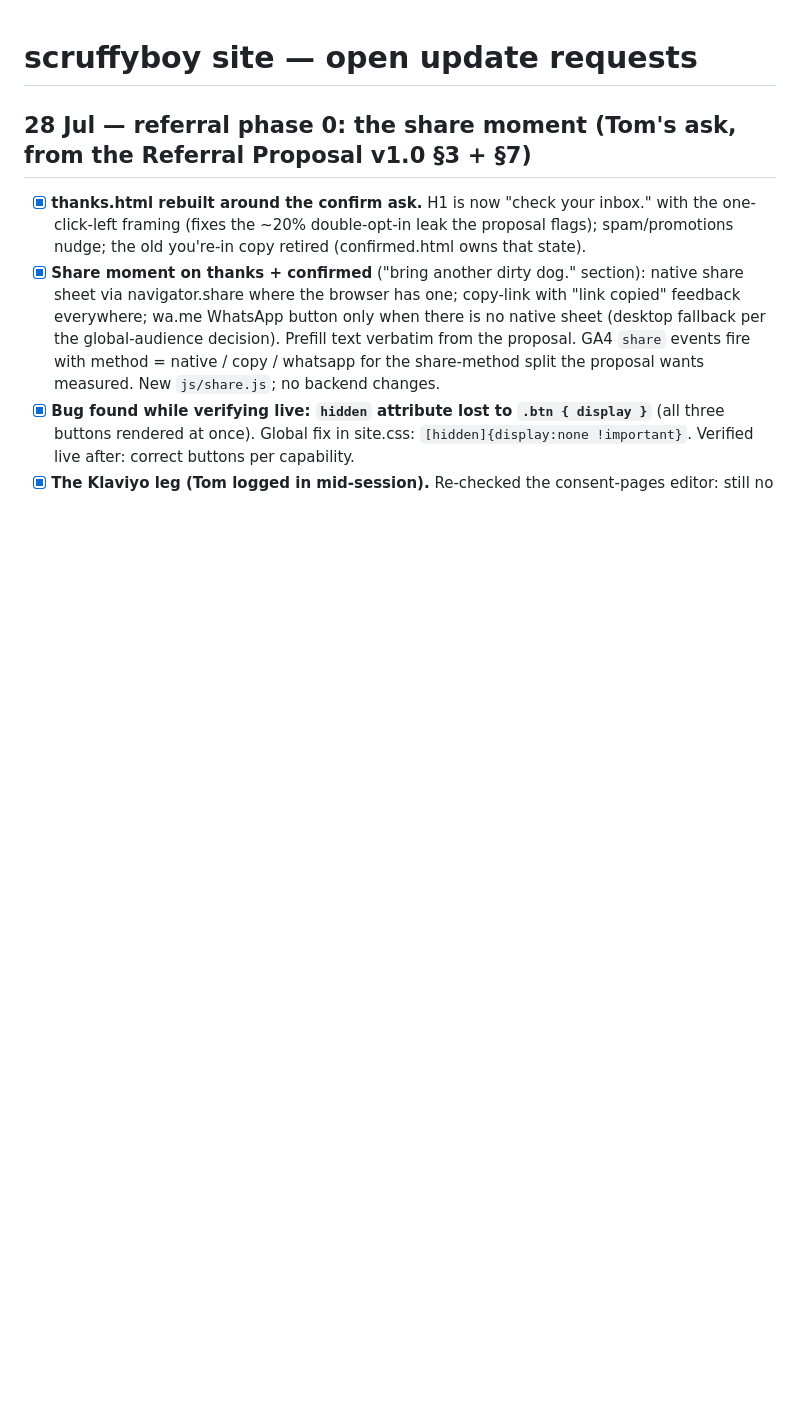
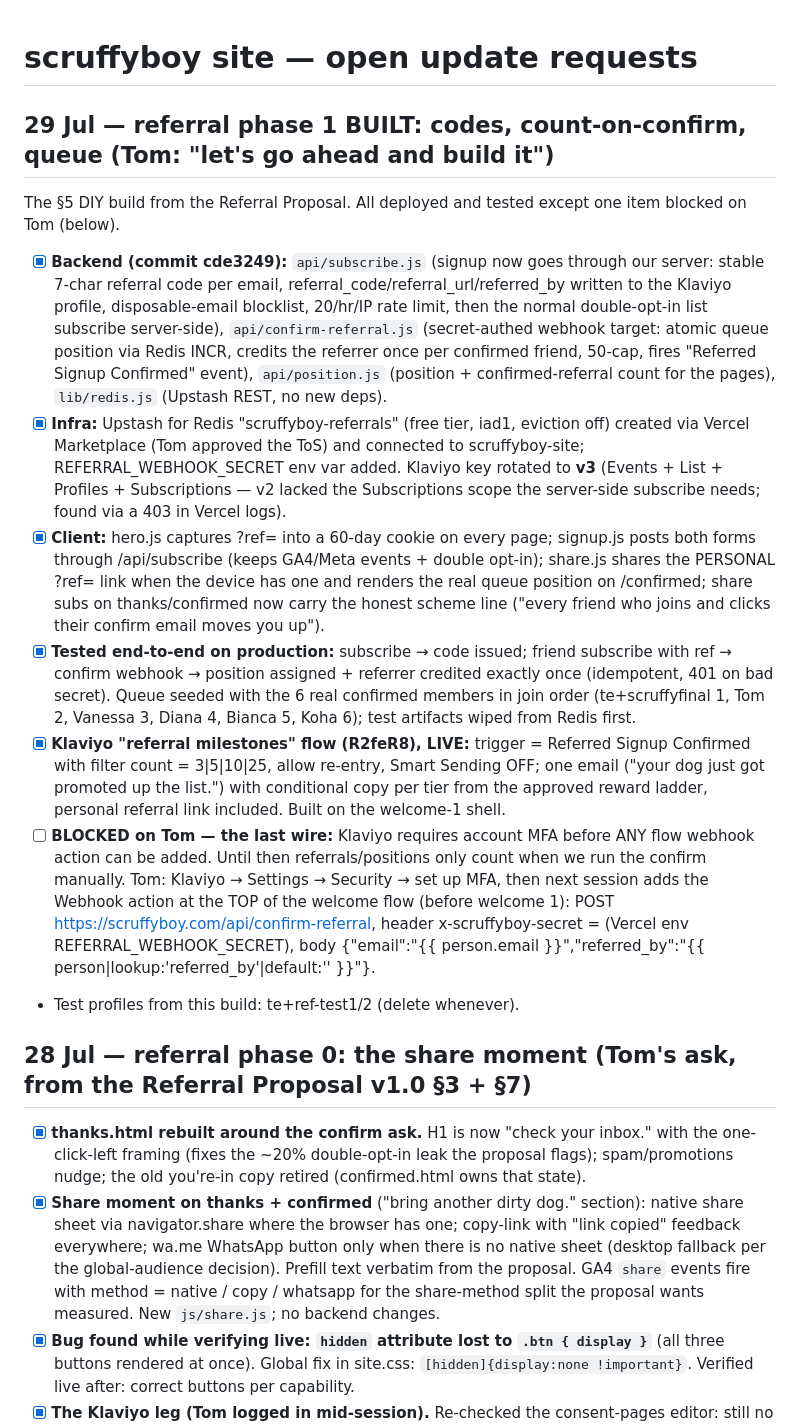
Before and after one commit to tom-scruffyboy/scruffyboy, a Markdown page: UPDATES.md, the part around the change. Drawn GitHub-style; blank space fills up the shorter version.

Commit message:
docs: referral phase 1 build log + klaviyo runbook
Co-Authored-By: Claude Fable 5 <noreply@anthropic.com>

```diff
--- a/UPDATES.md
+++ b/UPDATES.md
@@ -1,4 +1,44 @@
 # scruffyboy site — open update requests
+
+## 29 Jul — referral phase 1 BUILT: codes, count-on-confirm, queue (Tom: "let's go ahead and build it")
+
+The §5 DIY build from the Referral Proposal. All deployed and tested except one item
+blocked on Tom (below).
+- [x] **Backend (commit cde3249):** `api/subscribe.js` (signup now goes through our
+  server: stable 7-char referral code per email, referral_code/referral_url/referred_by
+  written to the Klaviyo profile, disposable-email blocklist, 20/hr/IP rate limit, then
+  the normal double-opt-in list subscribe server-side), `api/confirm-referral.js`
+  (secret-authed webhook target: atomic queue position via Redis INCR, credits the
+  referrer once per confirmed friend, 50-cap, fires "Referred Signup Confirmed" event),
+  `api/position.js` (position + confirmed-referral count for the pages),
+  `lib/redis.js` (Upstash REST, no new deps).
+- [x] **Infra:** Upstash for Redis "scruffyboy-referrals" (free tier, iad1, eviction
+  off) created via Vercel Marketplace (Tom approved the ToS) and connected to
+  scruffyboy-site; REFERRAL_WEBHOOK_SECRET env var added. Klaviyo key rotated to
+  **v3** (Events + List + Profiles + Subscriptions — v2 lacked the Subscriptions scope
+  the server-side subscribe needs; found via a 403 in Vercel logs).
+- [x] **Client:** hero.js captures ?ref= into a 60-day cookie on every page; signup.js
+  posts both forms through /api/subscribe (keeps GA4/Meta events + double opt-in);
+  share.js shares the PERSONAL ?ref= link when the device has one and renders the real
+  queue position on /confirmed; share subs on thanks/confirmed now carry the honest
+  scheme line ("every friend who joins and clicks their confirm email moves you up").
+- [x] **Tested end-to-end on production:** subscribe → code issued; friend subscribe
+  with ref → confirm webhook → position assigned + referrer credited exactly once
+  (idempotent, 401 on bad secret). Queue seeded with the 6 real confirmed members in
+  join order (te+scruffyfinal 1, Tom 2, Vanessa 3, Diana 4, Bianca 5, Koha 6);
+  test artifacts wiped from Redis first.
+- [x] **Klaviyo "referral milestones" flow (R2feR8), LIVE:** trigger = Referred Signup
+  Confirmed with filter count = 3|5|10|25, allow re-entry, Smart Sending OFF; one email
+  ("your dog just got promoted up the list.") with conditional copy per tier from the
+  approved reward ladder, personal referral link included. Built on the welcome-1 shell.
+- [ ] **BLOCKED on Tom — the last wire:** Klaviyo requires account MFA before ANY flow
+  webhook action can be added. Until then referrals/positions only count when we run
+  the confirm manually. Tom: Klaviyo → Settings → Security → set up MFA, then next
+  session adds the Webhook action at the TOP of the welcome flow (before welcome 1):
+  POST https://scruffyboy.com/api/confirm-referral, header x-scruffyboy-secret =
+  (Vercel env REFERRAL_WEBHOOK_SECRET), body
+  {"email":"{{ person.email }}","referred_by":"{{ person|lookup:'referred_by'|default:'' }}"}.
+- Test profiles from this build: te+ref-test1/2 (delete whenever).
 
 ## 28 Jul — referral phase 0: the share moment (Tom's ask, from the Referral Proposal v1.0 §3 + §7)
 
```
Also changed, not shown: KLAVIYO.md (+26 -0 lines).
